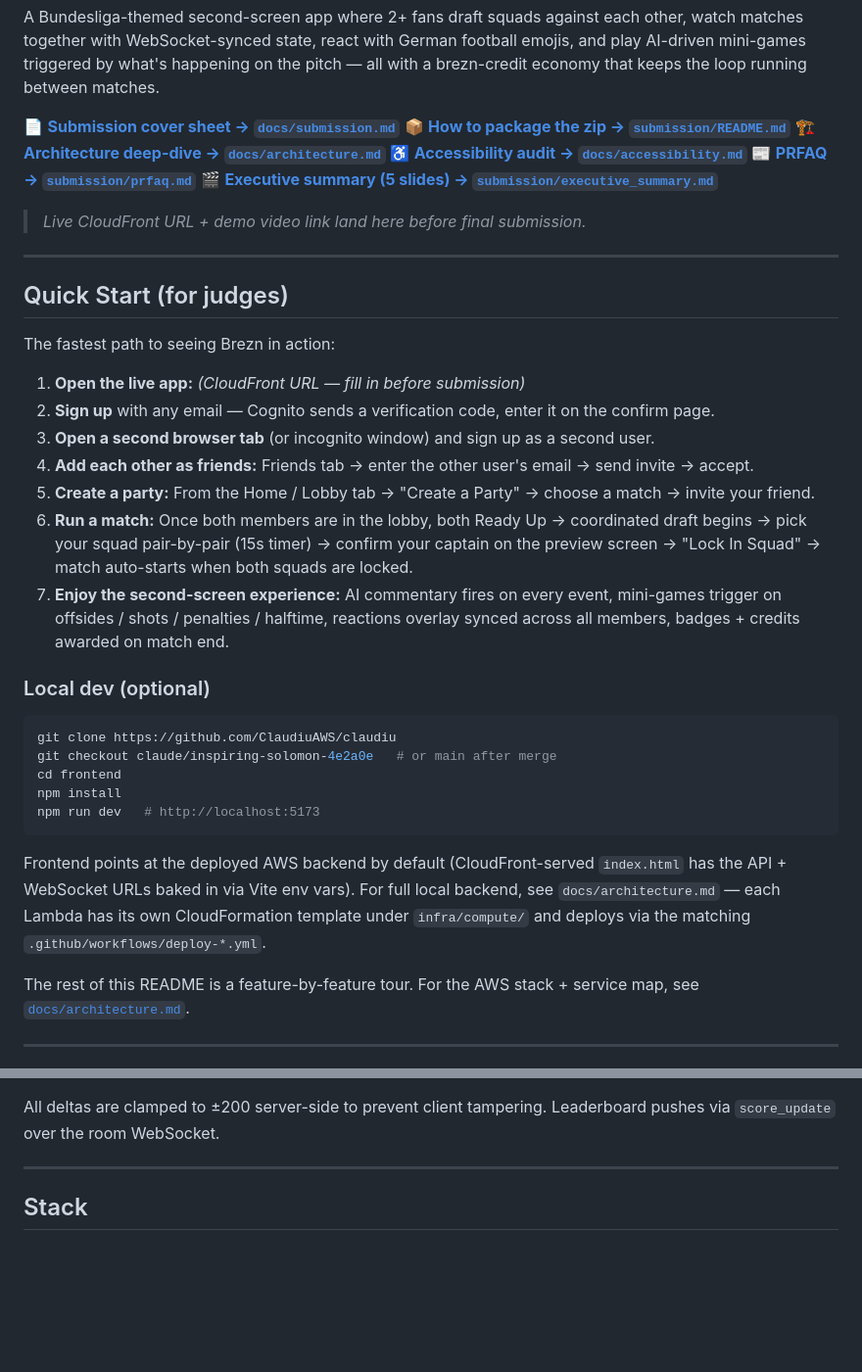
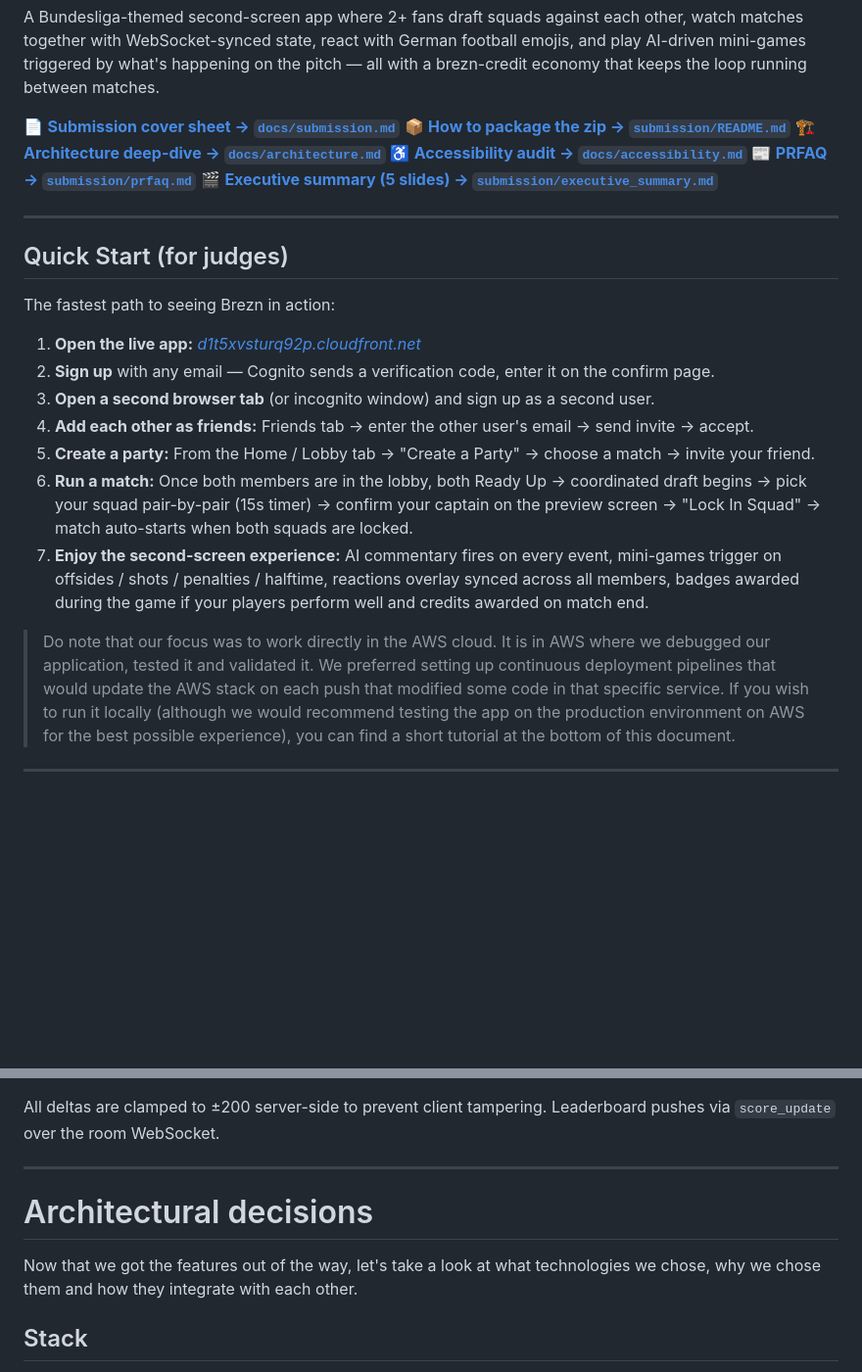
Before and after one commit to ClaudiuAWS/claudiu, a Markdown page: README.md, 2 parts joined by grey strips. Shown at 98% size. GitHub-like rendering; blank space fills up the shorter version.

````diff
--- a/README.md
+++ b/README.md
@@ -15,34 +15,20 @@ loop running between matches.
 📰 [**PRFAQ → `submission/prfaq.md`**](submission/prfaq.md)
 🎬 [**Executive summary (5 slides) → `submission/executive_summary.md`**](submission/executive_summary.md)
 
-> _Live CloudFront URL + demo video link land here before final submission._
-
 ---
 
 ## Quick Start (for judges)
 
 The fastest path to seeing Brezn in action:
 
-1. **Open the live app:** *(CloudFront URL — fill in before submission)*
+1. **Open the live app:** *[d1t5xvsturq92p.cloudfront.net](d1t5xvsturq92p.cloudfront.net)*
 2. **Sign up** with any email — Cognito sends a verification code, enter it on the confirm page.
 3. **Open a second browser tab** (or incognito window) and sign up as a second user.
 4. **Add each other as friends:** Friends tab → enter the other user's email → send invite → accept.
 5. **Create a party:** From the Home / Lobby tab → "Create a Party" → choose a match → invite your friend.
 6. **Run a match:** Once both members are in the lobby, both Ready Up → coordinated draft begins → pick your squad pair-by-pair (15s timer) → confirm your captain on the preview screen → "Lock In Squad" → match auto-starts when both squads are locked.
-7. **Enjoy the second-screen experience:** AI commentary fires on every event, mini-games trigger on offsides / shots / penalties / halftime, reactions overlay synced across all members, badges + credits awarded on match end.
+7. **Enjoy the second-screen experience:** AI commentary fires on every event, mini-games trigger on offsides / shots / penalties / halftime, reactions overlay synced across all members, badges awarded during the game if your players perform well and credits awarded on match end.
 
-### Local dev (optional)
-
-```bash
-git clone https://github.com/ClaudiuAWS/claudiu
-git checkout claude/inspiring-solomon-4e2a0e   # or main after merge
-cd frontend
-npm install
-npm run dev   # http://localhost:5173
-```
-
-Frontend points at the deployed AWS backend by default (CloudFront-served `index.html` has the API + WebSocket URLs baked in via Vite env vars). For full local backend, see `docs/architecture.md` — each Lambda has its own CloudFormation template under `infra/compute/` and deploys via the matching `.github/workflows/deploy-*.yml`.
-
-The rest of this README is a feature-by-feature tour. For the AWS stack + service map, see [`docs/architecture.md`](docs/architecture.md).
+> Do note that our focus was to work directly in the AWS cloud. It is in AWS where we debugged our application, tested it and validated it. We preferred setting up continuous deployment pipelines that would update the AWS stack on each push that modified some code in that specific service. If you wish to run it locally (although we would recommend testing the app on the production environment on AWS for the best possible experience), you can find a short tutorial at the bottom of this document.
 
 ---
@@ -225,6 +231,10 @@ All deltas are clamped to ±200 server-side to prevent client tampering.
 Leaderboard pushes via `score_update` over the room WebSocket.
 
 ---
+
+# Architectural decisions
+
+Now that we got the features out of the way, let's take a look at what technologies we chose, why we chose them and how they integrate with each other.
 
 ## Stack
 
````
Also changed, not shown: other parts of README.md (+36 -16 lines).
